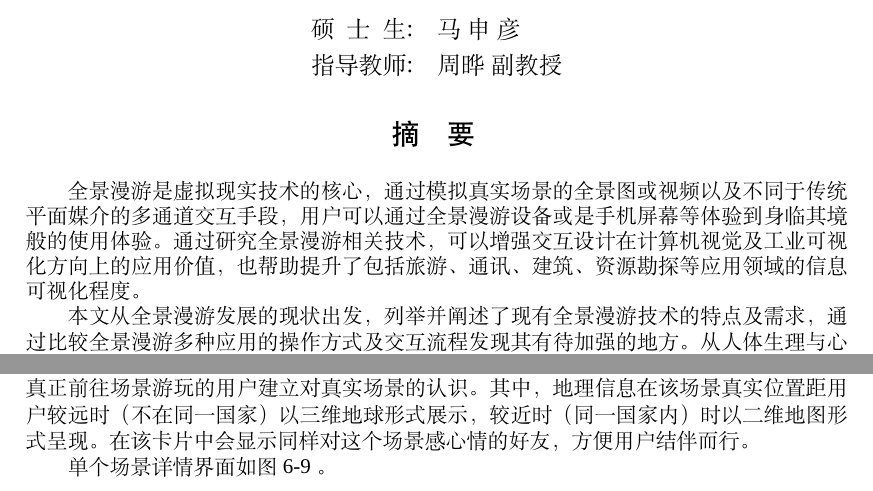
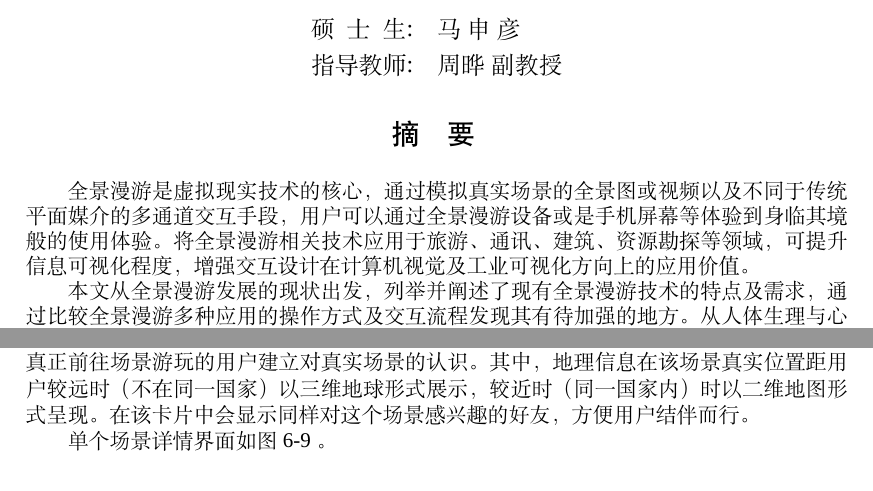
Before and after one commit to msyfls123/thesis, a LaTeX thesis (main.tex, which reads chapter/abstract2.tex, chapter/design.tex): two parts of pages 13 and 68 of 83, joined at a grey line, cut so that both start at the same text. Compiled offline with XeLaTeX; a missing font is replaced by an installed copy or a similar font.

Commit message:
fix for reviewer

```diff
--- a/chapter/abstract2.tex
+++ b/chapter/abstract2.tex
@@ -2,7 +2,7 @@
 \begin{cnabstract}
 \begin{spacing}{1.0}
 %\thispagestyle{empty}
-全景漫游是虚拟现实技术的核心，通过模拟真实场景的全景图或视频以及不同于传统平面媒介的多通道交互手段，用户可以通过全景漫游设备或是手机屏幕等体验到身临其境般的使用体验。通过研究全景漫游相关技术，可以增强交互设计在计算机视觉及工业可视化方向上的应用价值，也帮助提升了包括旅游、通讯、建筑、资源勘探等应用领域的信息可视化程度。
+全景漫游是虚拟现实技术的核心，通过模拟真实场景的全景图或视频以及不同于传统平面媒介的多通道交互手段，用户可以通过全景漫游设备或是手机屏幕等体验到身临其境般的使用体验。将全景漫游相关技术应用于旅游、通讯、建筑、资源勘探等领域，可提升信息可视化程度，增强交互设计在计算机视觉及工业可视化方向上的应用价值。
 
 本文从全景漫游发展的现状出发，列举并阐述了现有全景漫游技术的特点及需求，通过比较全景漫游多种应用的操作方式及交互流程发现其有待加强的地方。从人体生理与心理的相关特征特性出发，结合人机工程学和心理学观点深入剖析了全景漫游与人结合的难点和问题，力图以人为设计中心，加强人在全景漫游体验中的参与作用。
 
--- a/chapter/design.tex
+++ b/chapter/design.tex
@@ -80,7 +80,7 @@
 
 左侧卡片为主观介绍信息，有图集、相关小知识和用户评价等三个模块，可以借助其他群体的图像文字资料让用户建立场景的第一印象。同时，用户也可在该卡片中分享自己对浏览该场景的体会。
 
-右侧卡片为客观介绍信息，有地理信息、电话、好友标注等三个模块，帮助部分想要真正前往场景游玩的用户建立对真实场景的认识。其中，地理信息在该场景真实位置距用户较远时（不在同一国家）以三维地球形式展示，较近时（同一国家内）时以二维地图形式呈现。在该卡片中会显示同样对这个场景感心情的好友，方便用户结伴而行。
+右侧卡片为客观介绍信息，有地理信息、电话、好友标注等三个模块，帮助部分想要真正前往场景游玩的用户建立对真实场景的认识。其中，地理信息在该场景真实位置距用户较远时（不在同一国家）以三维地球形式展示，较近时（同一国家内）时以二维地图形式呈现。在该卡片中会显示同样对这个场景感兴趣的好友，方便用户结伴而行。
 
 单个场景详情界面如图\ref{fig:d-07}。
 
```
Also changed, not shown: chapter/model.tex (+1 -1 lines).
